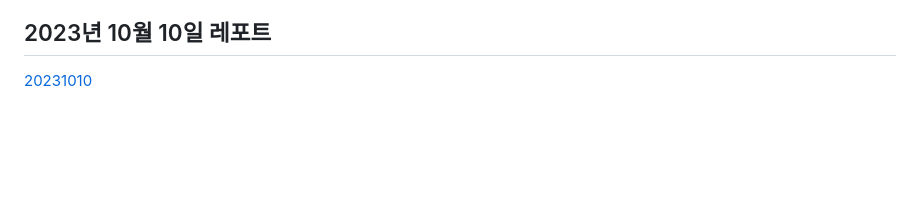
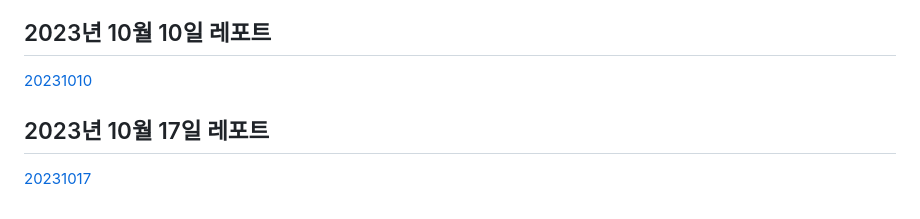
Before and after one commit to yuls0202/figma, a Markdown page: README.md, the part around the change. GitHub-like rendering; blank space fills up the shorter version.

```diff
--- a/README.md
+++ b/README.md
@@ -62,3 +62,5 @@ Figma 계정 만들기:
 
 ##  2023년 10월 10일 레포트
  [20231010](https://yuls0202.github.io/portfolio2/aaa/page-header.html)
+##  2023년 10월 17일 레포트
+ [20231017](https://yuls0202.github.io/bsks/)<br>
```
